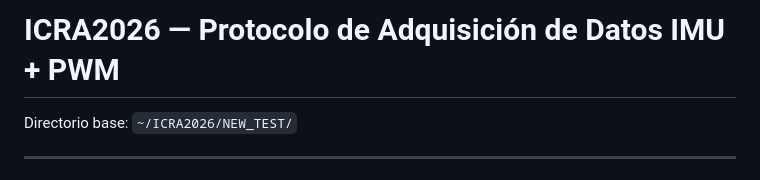
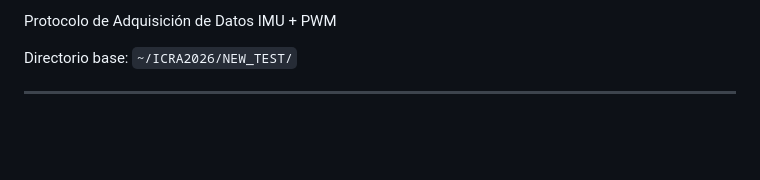
Before and after one commit to sebachoparra/POF-Exo-Hand-pneumatic-controller, a Markdown page: imu_pwm_acquisition/README.md, the part around the change. GitHub-like rendering; blank space fills up the shorter version.

Commit message:
Update README title for IMU and PWM data acquisition

```diff
--- a/imu_pwm_acquisition/README.md
+++ b/imu_pwm_acquisition/README.md
@@ -1,4 +1,4 @@
-# ICRA2026 — Protocolo de Adquisición de Datos IMU + PWM
+Protocolo de Adquisición de Datos IMU + PWM
 
 Directorio base: `~/ICRA2026/NEW_TEST/`
 
```
